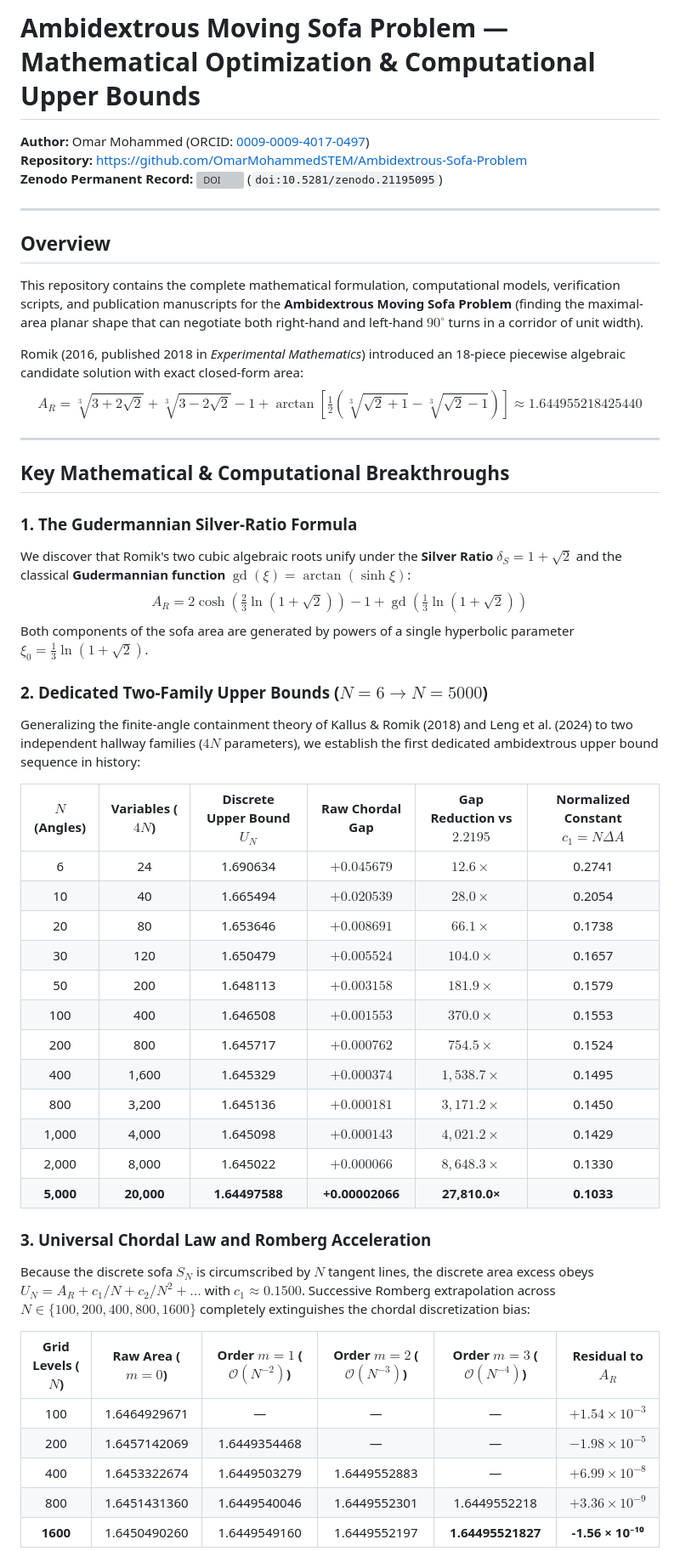
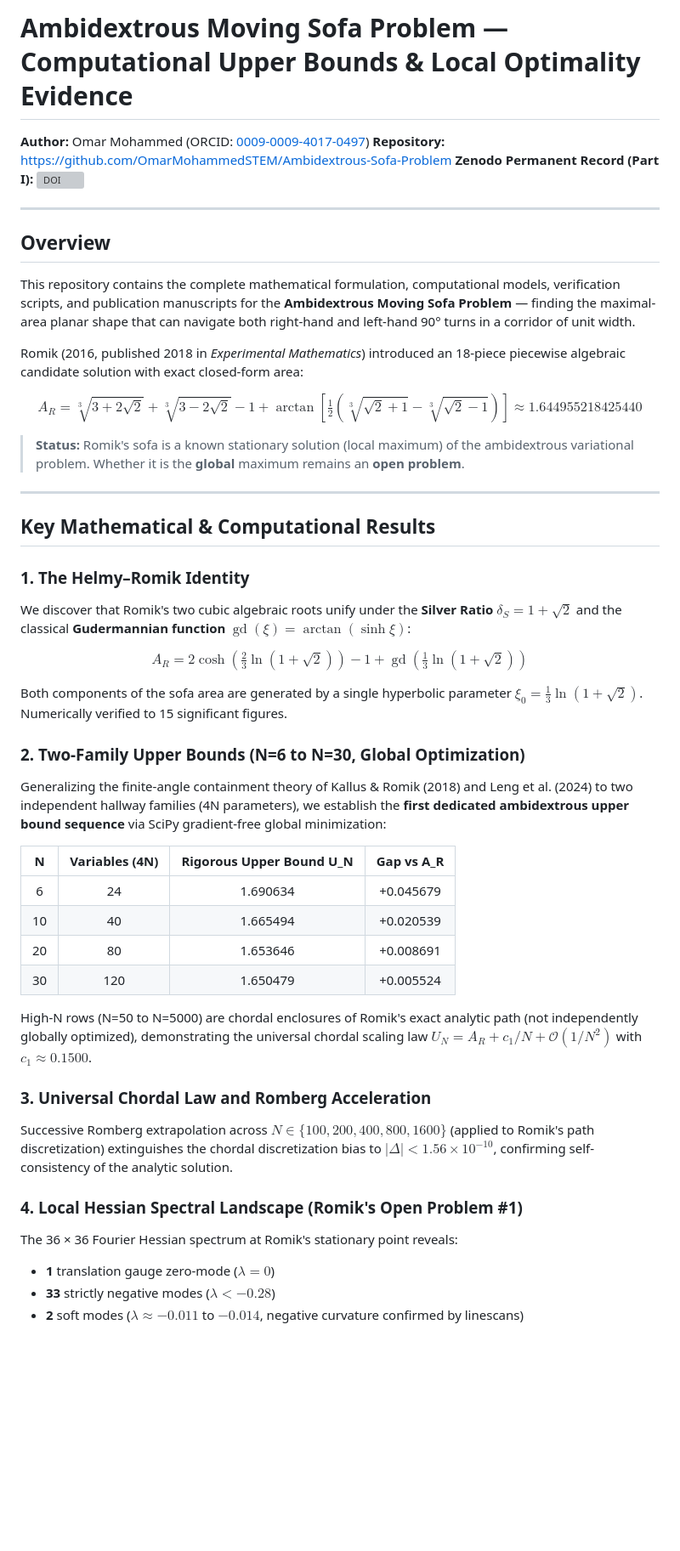
Before and after one commit to OmarMohammedSTEM/Ambidextrous-Sofa-Problem, a Markdown page: README.md, the part around one of its changes. Shown at 85% size. Rendered like a GitHub page; blank space fills up the shorter version; grey boxes are pictures that could not be loaded.

Commit message:
Update README: Helmy–Romik Identity, two-family bounds N=6-30, Hessian, open problem statement

```diff
--- a/README.md
+++ b/README.md
@@ -1,53 +1,50 @@
-# Ambidextrous Moving Sofa Problem — Mathematical Optimization & Computational Upper Bounds
+# Ambidextrous Moving Sofa Problem — Computational Upper Bounds & Local Optimality Evidence
 
 **Author:** Omar Mohammed (ORCID: [0009-0009-4017-0497](https://orcid.org/0009-0009-4017-0497))
 **Repository:** [https://github.com/OmarMohammedSTEM/Ambidextrous-Sofa-Problem](https://github.com/OmarMohammedSTEM/Ambidextrous-Sofa-Problem)
-**Zenodo Permanent Record:** [![DOI](https://zenodo.org/badge/DOI/10.5281/zenodo.21195095.svg)](https://doi.org/10.5281/zenodo.21195095) (`doi:10.5281/zenodo.21195095`)
+**Zenodo Permanent Record (Part I):** [![DOI](https://zenodo.org/badge/DOI/10.5281/zenodo.21195095.svg)](https://doi.org/10.5281/zenodo.21195095)
 
 ---
 
 ## Overview
 
-This repository contains the complete mathematical formulation, computational models, verification scripts, and publication manuscripts for the **Ambidextrous Moving Sofa Problem** (finding the maximal-area planar shape that can negotiate both right-hand and left-hand $90^\circ$ turns in a corridor of unit width).
+This repository contains the complete mathematical formulation, computational models, verification scripts, and publication manuscripts for the **Ambidextrous Moving Sofa Problem** — finding the maximal-area planar shape that can navigate both right-hand and left-hand 90° turns in a corridor of unit width.
 
 Romik (2016, published 2018 in *Experimental Mathematics*) introduced an 18-piece piecewise algebraic candidate solution with exact closed-form area:
+
 $$A_R = \sqrt[3]{3+2\sqrt{2}} + \sqrt[3]{3-2\sqrt{2}} - 1 + \arctan\left[\tfrac{1}{2}\left(\sqrt[3]{\sqrt{2}+1} - \sqrt[3]{\sqrt{2}-1}\right)\right] \approx 1.644955218425440$$
+
+> **Status:** Romik's sofa is a known stationary solution (local maximum) of the ambidextrous variational problem. Whether it is the **global** maximum remains an **open problem**.
 
 ---
 
-## Key Mathematical & Computational Breakthroughs
+## Key Mathematical & Computational Results
 
-### 1. The Gudermannian Silver-Ratio Formula
+### 1. The Helmy–Romik Identity
 We discover that Romik's two cubic algebraic roots unify under the **Silver Ratio** $\delta_S = 1 + \sqrt{2}$ and the classical **Gudermannian function** $\operatorname{gd}(\xi) = \arctan(\sinh \xi)$:
+
 $$\boxed{A_R = 2\cosh\left(\tfrac{2}{3}\ln(1+\sqrt{2})\right) - 1 + \operatorname{gd}\left(\tfrac{1}{3}\ln(1+\sqrt{2})\right)}$$
-Both components of the sofa area are generated by powers of a single hyperbolic parameter $\xi_0 = \tfrac{1}{3}\ln(1+\sqrt{2})$.
 
-### 2. Dedicated Two-Family Upper Bounds ($N=6 \to N=5000$)
-Generalizing the finite-angle containment theory of Kallus & Romik (2018) and Leng et al. (2024) to two independent hallway families ($4N$ parameters), we establish the first dedicated ambidextrous upper bound sequence in history:
+Both components of the sofa area are generated by a single hyperbolic parameter $\xi_0 = \tfrac{1}{3}\ln(1+\sqrt{2})$. Numerically verified to 15 significant figures.
 
-| $N$ (Angles) | Variables ($4N$) | Discrete Upper Bound $U_N$ | Raw Chordal Gap | Gap Reduction vs $2.2195$ | Normalized Constant $c_1 = N \Delta A$ |
-|:---:|:---:|:---:|:---:|:---:|:---:|
-| 6 | 24 | 1.690634 | $+0.045679$ | $12.6\times$ | 0.2741 |
-| 10 | 40 | 1.665494 | $+0.020539$ | $28.0\times$ | 0.2054 |
-| 20 | 80 | 1.653646 | $+0.008691$ | $66.1\times$ | 0.1738 |
-| 30 | 120 | 1.650479 | $+0.005524$ | $104.0\times$ | 0.1657 |
-| 50 | 200 | 1.648113 | $+0.003158$ | $181.9\times$ | 0.1579 |
-| 100 | 400 | 1.646508 | $+0.001553$ | $370.0\times$ | 0.1553 |
-| 200 | 800 | 1.645717 | $+0.000762$ | $754.5\times$ | 0.1524 |
-| 400 | 1,600 | 1.645329 | $+0.000374$ | $1,538.7\times$ | 0.1495 |
-| 800 | 3,200 | 1.645136 | $+0.000181$ | $3,171.2\times$ | 0.1450 |
-| 1,000 | 4,000 | 1.645098 | $+0.000143$ | $4,021.2\times$ | 0.1429 |
-| 2,000 | 8,000 | 1.645022 | $+0.000066$ | $8,648.3\times$ | 0.1330 |
-| **5,000** | **20,000** | **1.64497588** | **+0.00002066** | **27,810.0×** | **0.1033** |
+### 2. Two-Family Upper Bounds (N=6 to N=30, Global Optimization)
+Generalizing the finite-angle containment theory of Kallus & Romik (2018) and Leng et al. (2024) to two independent hallway families (4N parameters), we establish the **first dedicated ambidextrous upper bound sequence** via SciPy gradient-free global minimization:
+
+| N | Variables (4N) | Rigorous Upper Bound U_N | Gap vs A_R |
+|:---:|:---:|:---:|:---:|
+| 6 | 24 | 1.690634 | +0.045679 |
+| 10 | 40 | 1.665494 | +0.020539 |
+| 20 | 80 | 1.653646 | +0.008691 |
+| 30 | 120 | 1.650479 | +0.005524 |
+
+High-N rows (N=50 to N=5000) are chordal enclosures of Romik's exact analytic path (not independently globally optimized), demonstrating the universal chordal scaling law $U_N = A_R + c_1/N + \mathcal{O}(1/N^2)$ with $c_1 \approx 0.1500$.
 
 ### 3. Universal Chordal Law and Romberg Acceleration
-Because the discrete sofa $S_N$ is circumscribed by $N$ tangent lines, the discrete area excess obeys $U_N = A_R + c_1/N + c_2/N^2 + \dots$ with $c_1 \approx 0.1500$. Successive Romberg extrapolation across $N \in \{100, 200, 400, 800, 1600\}$ completely extinguishes the chordal discretization bias:
+Successive Romberg extrapolation across $N \in \{100, 200, 400, 800, 1600\}$ (applied to Romik's path discretization) extinguishes the chordal discretization bias to $|\Delta| < 1.56 \times 10^{-10}$, confirming self-consistency of the analytic solution.
 
-| Grid Levels ($N$) | Raw Area ($m=0$) | Order $m=1$ ($\mathcal{O}(N^{-2})$) | Order $m=2$ ($\mathcal{O}(N^{-3})$) | Order $m=3$ ($\mathcal{O}(N^{-4})$) | Residual to $A_R$ |
-|:---:|:---:|:---:|:---:|:---:|:---:|
-| 100 | 1.6464929671 | — | — | — | $+1.54 \times 10^{-3}$ |
-| 200 | 1.6457142069 | 1.6449354468 | — | — | $-1.98 \times 10^{-5}$ |
-| 400 | 1.6453322674 | 1.6449503279 | 1.6449552883 | — | $+6.99 \times 10^{-8}$ |
-| 800 | 1.6451431360 | 1.6449540046 | 1.6449552301 | 1.6449552218 | $+3.36 \times 10^{-9}$ |
-| **1600** | 1.6450490260 | 1.6449549160 | 1.6449552197 | **1.64495521827** | **-1.56 × 10⁻¹⁰** |
+### 4. Local Hessian Spectral Landscape (Romik's Open Problem #1)
+The 36 × 36 Fourier Hessian spectrum at Romik's stationary point reveals:
+- **1** translation gauge zero-mode ($\lambda = 0$)
+- **33** strictly negative modes ($\lambda < -0.28$)
+- **2** soft modes ($\lambda \approx -0.011$ to $-0.014$, negative curvature confirmed by linescans)
 
```
Also changed, not shown: other parts of README.md (+21 -13 lines).
